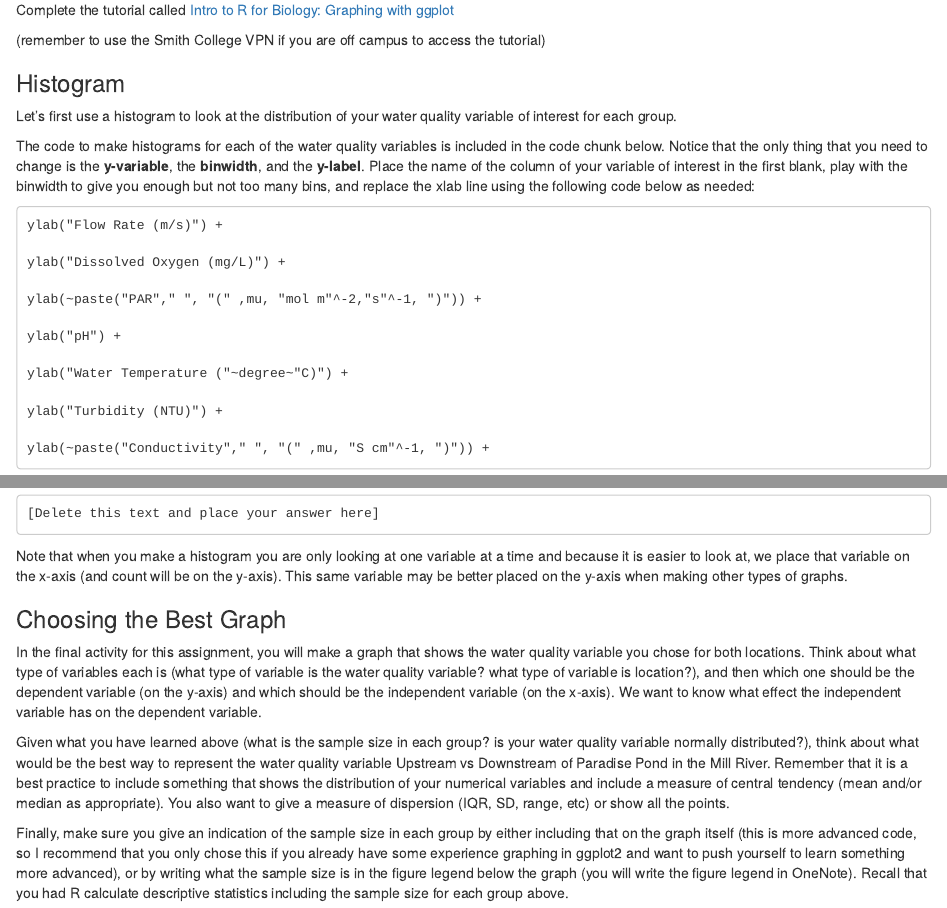
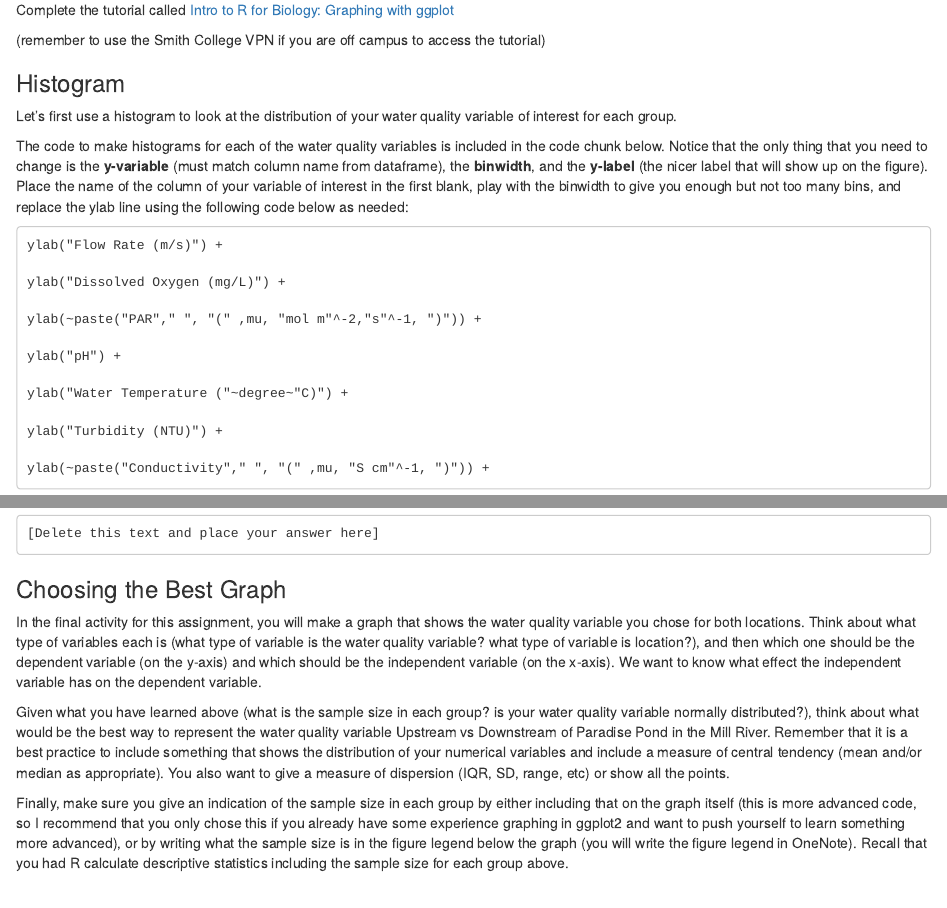
Before and after one commit to marneypratt/dataviz, an R Markdown document (dataviz.Rmd): the page in a window 1100 px wide, from 4200 px down, and a second part further down, joined at a grey line. Rendered offline with R 4.5, knitr and Pandoc, with nearby package versions.

Commit message:
updated to change variable for histogram to y-axis to reduce confusion

````diff
--- a/dataviz.Rmd
+++ b/dataviz.Rmd
@@ -169,7 +169,7 @@ Complete the tutorial called [Intro to R for Biology: Graphing with ggplot](http
 
 Let's first use a histogram to look at the distribution of your water quality variable of interest for each group.
 
-The code to make histograms for each of the water quality variables is included in the code chunk below. Notice that the only thing that you need to change is the **y-variable**, the **binwidth**, and the **y-label**. Place the name of the column of your variable of interest in the first blank, play with the binwidth to give you enough but not too many bins, and replace the xlab line using the following code below as needed:
+The code to make histograms for each of the water quality variables is included in the code chunk below. Notice that the only thing that you need to change is the **y-variable** (must match column name from dataframe), the **binwidth**, and the **y-label** (the nicer label that will show up on the figure). Place the name of the column of your variable of interest in the first blank, play with the binwidth to give you enough but not too many bins, and replace the ylab line using the following code below as needed:
 
     ylab("Flow Rate (m/s)") +
 
@@ -197,14 +197,13 @@ ggplot(data = waterQ2,
   coord_cartesian(expand=FALSE) +
   theme_classic(base_size=20)
 
-
 ```
 
 **Question: Does the distribution for each location look like a normal distribution?**
 
     [Delete this text and place your answer here]
 
-Note that when you make a histogram you are only looking at one variable at a time and because it is easier to look at, we place that variable on the x-axis (and count will be on the y-axis). This same variable may be better placed on the y-axis when making other types of graphs.
+
 
 ### Choosing the Best Graph
 
````
